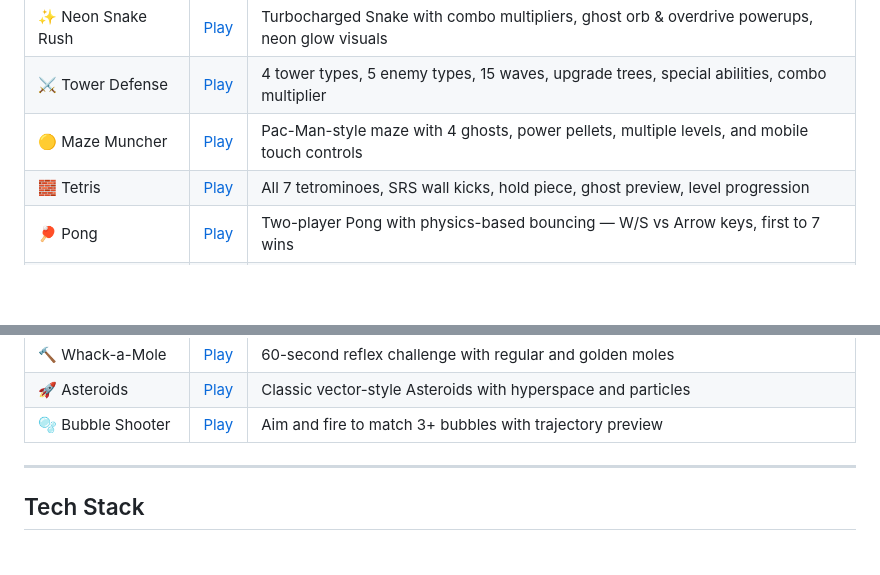
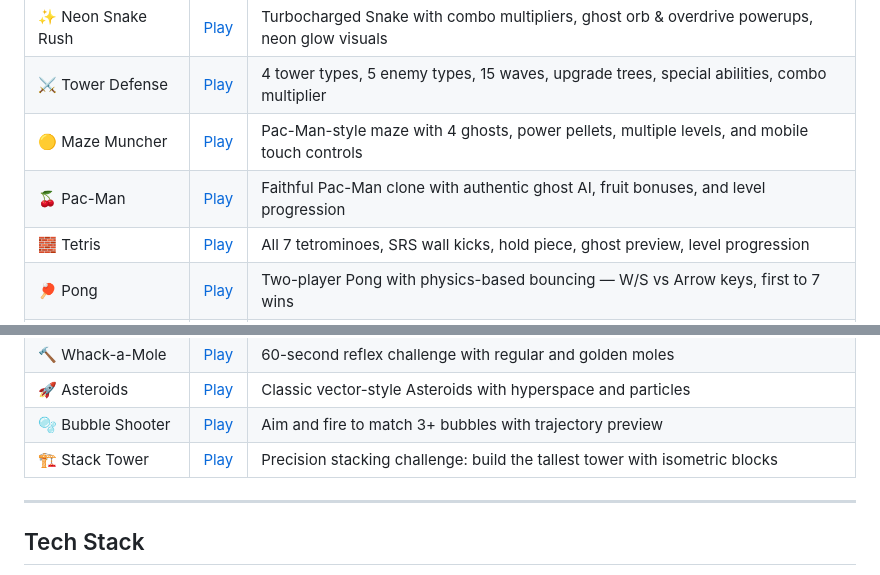
Before and after one commit to CloudyClawAI/snake-game, a Markdown page: README.md, 2 parts joined by grey strips. Drawn GitHub-style; blank space fills up the shorter version.

```diff
--- a/README.md
+++ b/README.md
@@ -17,6 +17,7 @@ A growing collection of polished HTML5 games built with vanilla JavaScript and C
 | ✨ Neon Snake Rush | [Play](https://cloudyclawai.github.io/snake-game/neon-snake.html) | Turbocharged Snake with combo multipliers, ghost orb & overdrive powerups, neon glow visuals |
 | ⚔️ Tower Defense | [Play](https://cloudyclawai.github.io/snake-game/tower-defense.html) | 4 tower types, 5 enemy types, 15 waves, upgrade trees, special abilities, combo multiplier |
 | 🟡 Maze Muncher | [Play](https://cloudyclawai.github.io/snake-game/maze.html) | Pac-Man-style maze with 4 ghosts, power pellets, multiple levels, and mobile touch controls |
+| 🍒 Pac-Man | [Play](https://cloudyclawai.github.io/snake-game/pacman.html) | Faithful Pac-Man clone with authentic ghost AI, fruit bonuses, and level progression |
 | 🧱 Tetris | [Play](https://cloudyclawai.github.io/snake-game/tetris.html) | All 7 tetrominoes, SRS wall kicks, hold piece, ghost preview, level progression |
 | 🏓 Pong | [Play](https://cloudyclawai.github.io/snake-game/pong.html) | Two-player Pong with physics-based bouncing — W/S vs Arrow keys, first to 7 wins |
 | 🐦 Cloudy Bird | [Play](https://cloudyclawai.github.io/snake-game/flappy-bird.html) | Flappy Bird-style side-scroller — tap or press Space to flap, dodge the pipes |
@@ -35,6 +36,7 @@ A growing collection of polished HTML5 games built with vanilla JavaScript and C
 | 🔨 Whack-a-Mole | [Play](https://cloudyclawai.github.io/snake-game/whack-a-mole.html) | 60-second reflex challenge with regular and golden moles |
 | 🚀 Asteroids | [Play](https://cloudyclawai.github.io/snake-game/asteroids.html) | Classic vector-style Asteroids with hyperspace and particles |
 | 🫧 Bubble Shooter | [Play](https://cloudyclawai.github.io/snake-game/bubble-shooter.html) | Aim and fire to match 3+ bubbles with trajectory preview |
+| 🏗️ Stack Tower | [Play](https://cloudyclawai.github.io/snake-game/stack-tower.html) | Precision stacking challenge: build the tallest tower with isometric blocks |
 
 ---
 
```
Also changed, not shown: GAME_QUALITY_GATE.md (+2 -0 lines).
